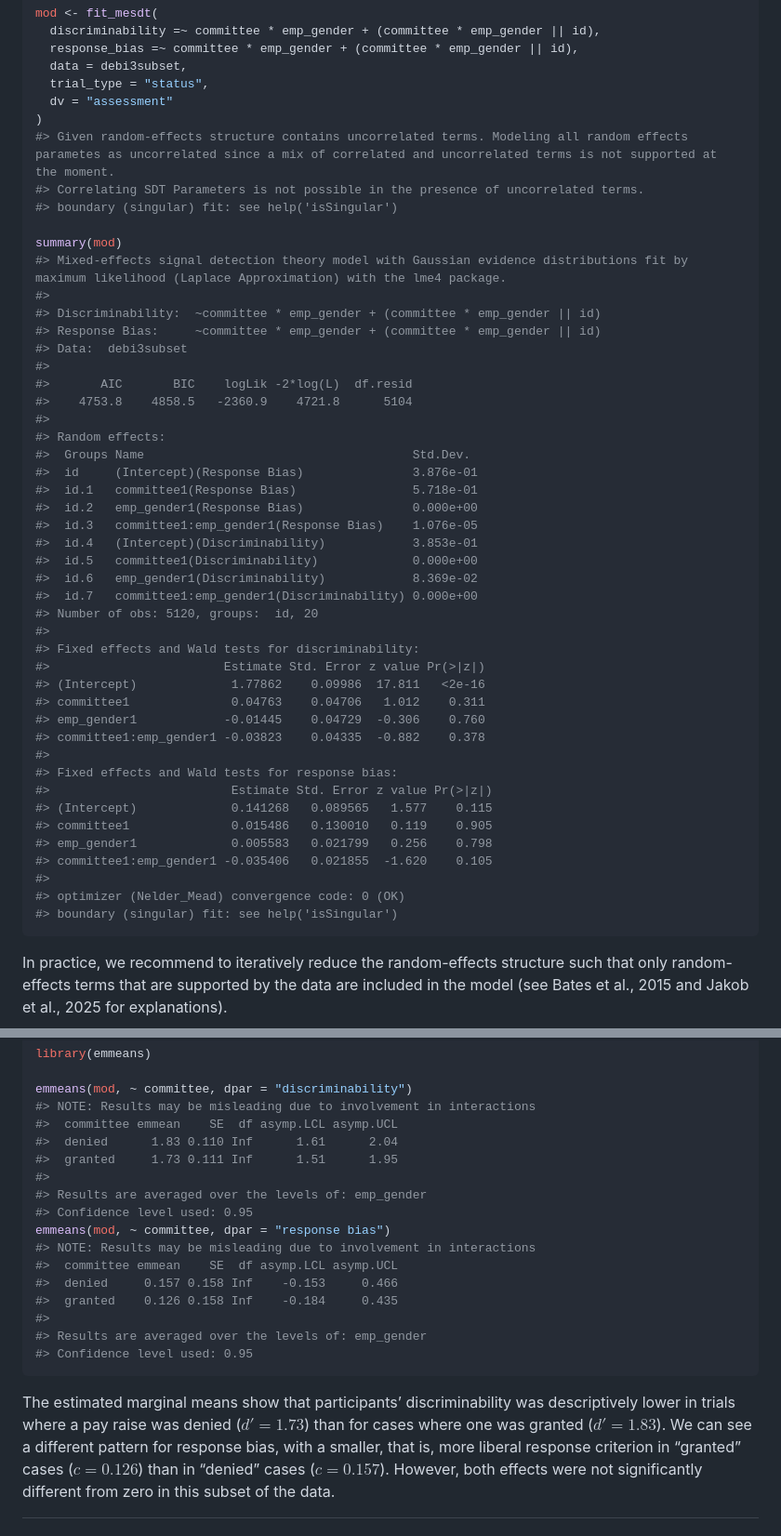
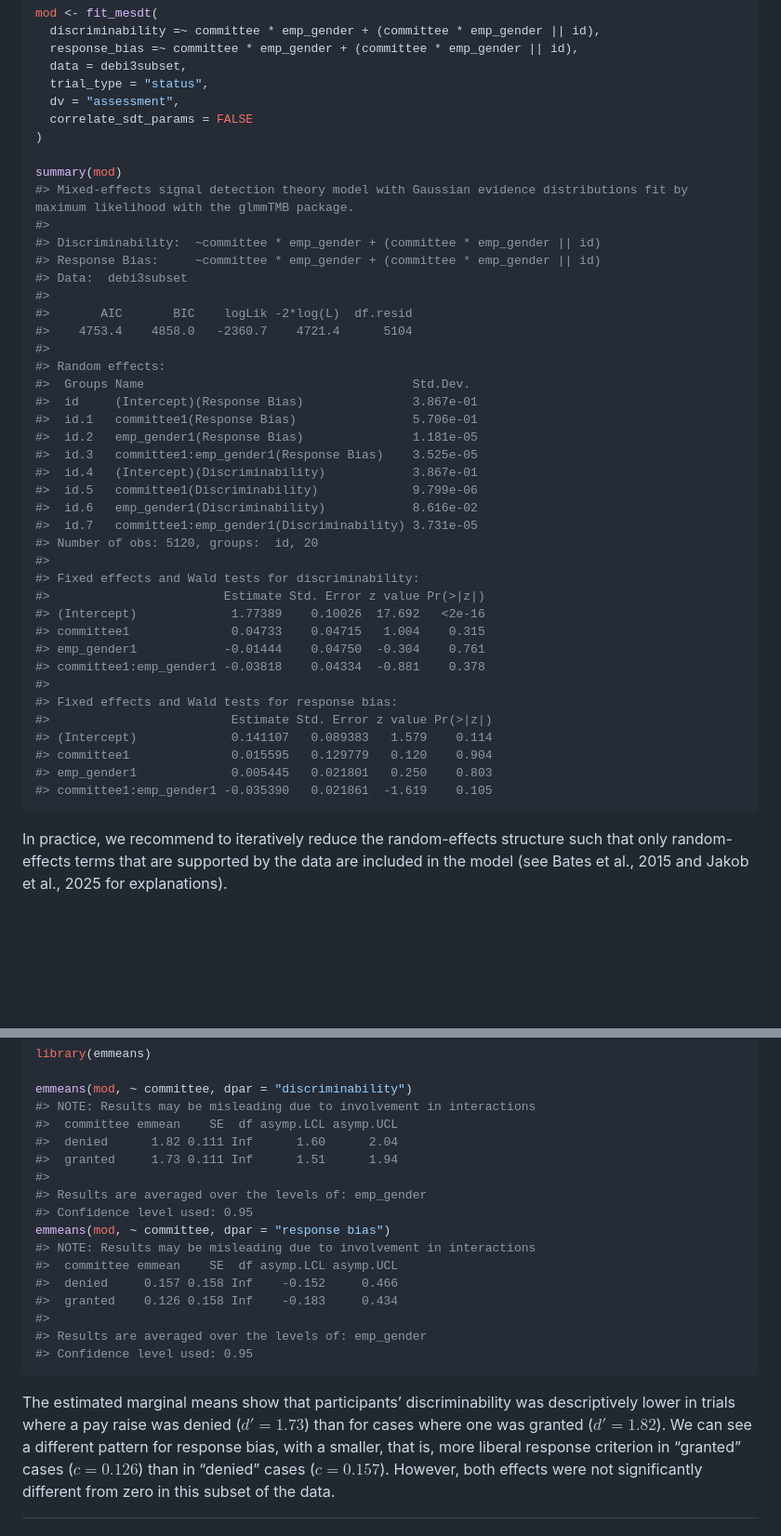
Before and after one commit to marie-jakob/mesdt, a Markdown page: README.md, 2 parts joined by grey strips. Shown: that part at 93% size. GitHub-like rendering; blank space fills up the shorter version.

````diff
--- a/README.md
+++ b/README.md
@@ -135,50 +135,45 @@ mod <- fit_mesdt(
   response_bias =~ committee * emp_gender + (committee * emp_gender || id),
   data = debi3subset,
   trial_type = "status",
-  dv = "assessment"
+  dv = "assessment",
+  correlate_sdt_params = FALSE
 )
-#> Given random-effects structure contains uncorrelated terms. Modeling all random effects parametes as uncorrelated since a mix of correlated and uncorrelated terms is not supported at the moment.
-#> Correlating SDT Parameters is not possible in the presence of uncorrelated terms.
-#> boundary (singular) fit: see help('isSingular')
 
 summary(mod)
-#> Mixed-effects signal detection theory model with Gaussian evidence distributions fit by maximum likelihood (Laplace Approximation) with the lme4 package.
+#> Mixed-effects signal detection theory model with Gaussian evidence distributions fit by maximum likelihood with the glmmTMB package.
 #>
 #> Discriminability:  ~committee * emp_gender + (committee * emp_gender || id)
 #> Response Bias:     ~committee * emp_gender + (committee * emp_gender || id)
 #> Data:  debi3subset
 #>
 #>       AIC       BIC    logLik -2*log(L)  df.resid
-#>    4753.8    4858.5   -2360.9    4721.8      5104
+#>    4753.4    4858.0   -2360.7    4721.4      5104
 #>
 #> Random effects:
 #>  Groups Name                                     Std.Dev.
-#>  id     (Intercept)(Response Bias)               3.876e-01
-#>  id.1   committee1(Response Bias)                5.718e-01
-#>  id.2   emp_gender1(Response Bias)               0.000e+00
-#>  id.3   committee1:emp_gender1(Response Bias)    1.076e-05
-#>  id.4   (Intercept)(Discriminability)            3.853e-01
-#>  id.5   committee1(Discriminability)             0.000e+00
-#>  id.6   emp_gender1(Discriminability)            8.369e-02
-#>  id.7   committee1:emp_gender1(Discriminability) 0.000e+00
+#>  id     (Intercept)(Response Bias)               3.867e-01
+#>  id.1   committee1(Response Bias)                5.706e-01
+#>  id.2   emp_gender1(Response Bias)               1.181e-05
+#>  id.3   committee1:emp_gender1(Response Bias)    3.525e-05
+#>  id.4   (Intercept)(Discriminability)            3.867e-01
+#>  id.5   committee1(Discriminability)             9.799e-06
+#>  id.6   emp_gender1(Discriminability)            8.616e-02
+#>  id.7   committee1:emp_gender1(Discriminability) 3.731e-05
 #> Number of obs: 5120, groups:  id, 20
 #>
 #> Fixed effects and Wald tests for discriminability:
 #>                        Estimate Std. Error z value Pr(>|z|)
-#> (Intercept)             1.77862    0.09986  17.811   <2e-16
-#> committee1              0.04763    0.04706   1.012    0.311
-#> emp_gender1            -0.01445    0.04729  -0.306    0.760
-#> committee1:emp_gender1 -0.03823    0.04335  -0.882    0.378
+#> (Intercept)             1.77389    0.10026  17.692   <2e-16
+#> committee1              0.04733    0.04715   1.004    0.315
+#> emp_gender1            -0.01444    0.04750  -0.304    0.761
+#> committee1:emp_gender1 -0.03818    0.04334  -0.881    0.378
 #>
 #> Fixed effects and Wald tests for response bias:
 #>                         Estimate Std. Error z value Pr(>|z|)
-#> (Intercept)             0.141268   0.089565   1.577    0.115
-#> committee1              0.015486   0.130010   0.119    0.905
-#> emp_gender1             0.005583   0.021799   0.256    0.798
-#> committee1:emp_gender1 -0.035406   0.021855  -1.620    0.105
-#>
-#> optimizer (Nelder_Mead) convergence code: 0 (OK)
-#> boundary (singular) fit: see help('isSingular')
+#> (Intercept)             0.141107   0.089383   1.579    0.114
+#> committee1              0.015595   0.129779   0.120    0.904
+#> emp_gender1             0.005445   0.021801   0.250    0.803
+#> committee1:emp_gender1 -0.035390   0.021861  -1.619    0.105
 ```
 
 In practice, we recommend to iteratively reduce the random-effects
@@ -247,16 +238,16 @@ library(emmeans)
 emmeans(mod, ~ committee, dpar = "discriminability")
 #> NOTE: Results may be misleading due to involvement in interactions
 #>  committee emmean    SE  df asymp.LCL asymp.UCL
-#>  denied      1.83 0.110 Inf      1.61      2.04
-#>  granted     1.73 0.111 Inf      1.51      1.95
+#>  denied      1.82 0.111 Inf      1.60      2.04
+#>  granted     1.73 0.111 Inf      1.51      1.94
 #>
 #> Results are averaged over the levels of: emp_gender
 #> Confidence level used: 0.95
 emmeans(mod, ~ committee, dpar = "response bias")
 #> NOTE: Results may be misleading due to involvement in interactions
 #>  committee emmean    SE  df asymp.LCL asymp.UCL
-#>  denied     0.157 0.158 Inf    -0.153     0.466
-#>  granted    0.126 0.158 Inf    -0.184     0.435
+#>  denied     0.157 0.158 Inf    -0.152     0.466
+#>  granted    0.126 0.158 Inf    -0.183     0.434
 #>
 #> Results are averaged over the levels of: emp_gender
 #> Confidence level used: 0.95
@@ -264,7 +255,7 @@ emmeans(mod, ~ committee, dpar = "response bias")
 
 The estimated marginal means show that participants’ discriminability
 was descriptively lower in trials where a pay raise was denied
-($d' = 1.73$) than for cases where one was granted ($d' = 1.83$). We can
+($d' = 1.73$) than for cases where one was granted ($d' = 1.82$). We can
 see a different pattern for response bias, with a smaller, that is, more
 liberal response criterion in “granted” cases ($c = 0.126$) than in
 “denied” cases ($c = 0.157$). However, both effects were not
````
Also changed, not shown: other parts of README.md (+2 -6 lines).
